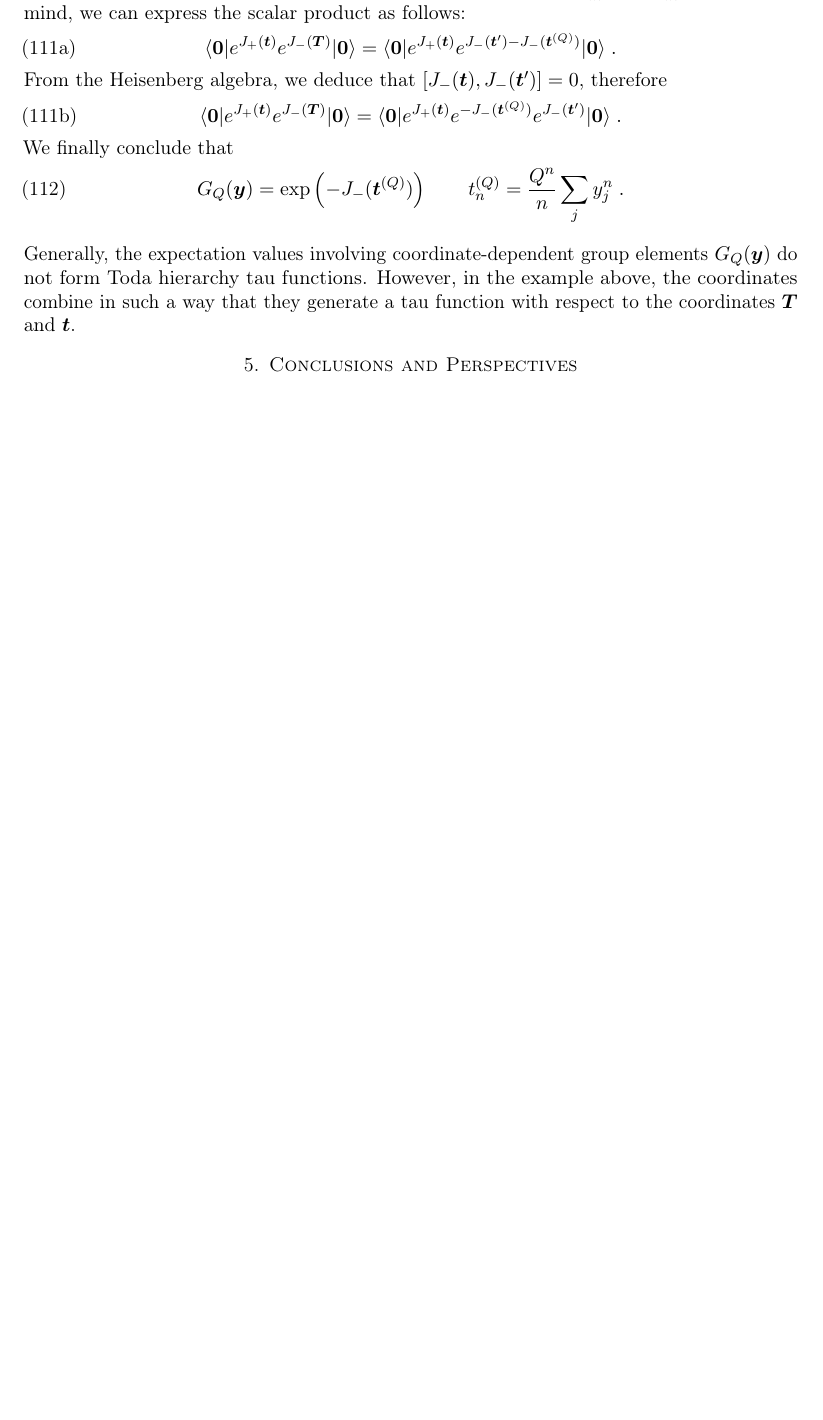
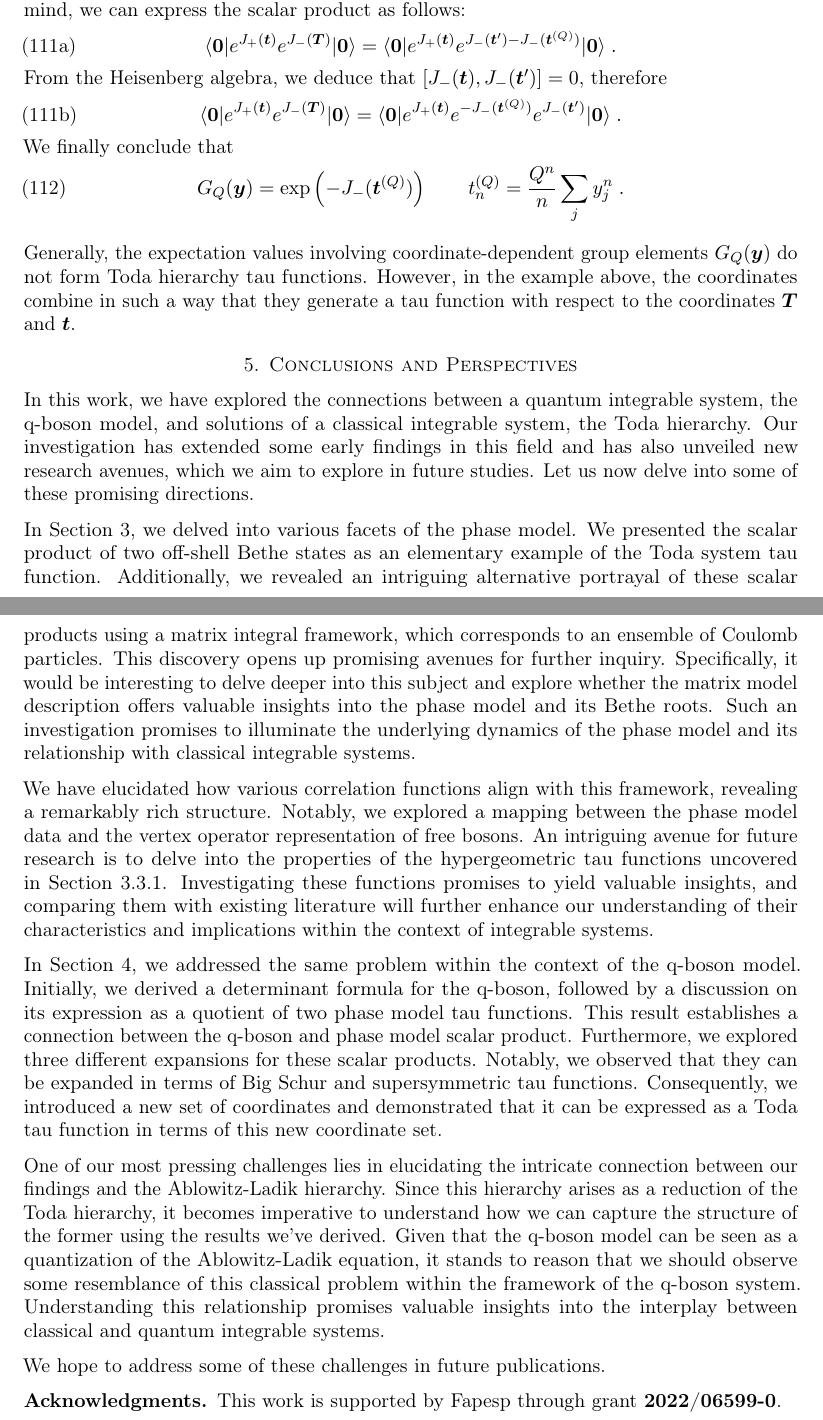
Before and after one commit to thraraujo/q-bosons, a LaTeX paper (draft.tex): part of page 17 of 17 before the commit and two parts of pages 17 and 18 of 18 after it, the two joined at a grey line, cut so that both start at the same text, the shorter picture padded with empty space. Compiled offline with pdfLaTeX.

Commit message:
finish paper

```diff
--- a/draft.tex
+++ b/draft.tex
@@ -1304,37 +1311,66 @@ coordinates \(\bm{T}\) and \(\bm{t}\).
 \section{Conclusions and Perspectives}
 %*%*%*%*%*%*%*%*%*%*%*%*%*%*%*%*%*%*%*%*%*%*%*%*%*
 
-% Ablowitz-Ladik and Toda hierarchy - reduction -- understands this problem
 
-%Let us now consider the fermionic construction of this tau function. We write
-%the limit \(N,M\to \infty\) of the scalar product
-%\begin{subequations}
-%\begin{equation}
-%  S_Q(\bm{T}, \bm{t}') = \sum_{\mu} s_\mu(\bm{T}) s_\mu(\bm{t}')
-%\end{equation}
-%that is quite quite trivial from the viewpoint of the free fermion construction,
-%\begin{equation}
-%  S_Q(\bm{T}, \bm{t}') = \bra{\bm{0}} e^{\bm{J}_+(\bm{T})} e^{\bm{J}_-(\bm{t}')} \ket{\bm{0}}\; .
-%\end{equation}
-%
-%Moreover, we also know that
-%\begin{equation}
-%  S_Q(\bm{t}, \bm{t}') = \sum_{\mu\nu} c_{\mu\nu} s_\mu(\bm{t}) s_\mu(\bm{t}')
-%\end{equation}
-%where \(n t = \sum_j x^n_j\) and \(n t' = \sum_j y^n_j\) are Miwa coordinates, then
-%\begin{equation}
-%  S_Q(\bm{t}, \bm{t}') = \bra{\bm{0}} e^{J_+(\bm{t})} G_Q  e^{J_-(\bm{t}')} \ket{\bm{0}}
-%\end{equation}
-%and \(G_Q \in GL(\infty)\) that depends on \(Q\). We could also think of \(G_Q\)
-%as a twist
-%\(G_Q = e^{Q H} G e^{-Q H}\), with the action of \(H\in \mathfrak{gl}(\infty)\)
-%on ordinary fermions generating the Q-fermions.
-%\marginpar[left]{\tiny Investigate this\\ twists}
-%\end{subequations}
-%
-%It seems that we have some different representations for this tau function,
-%and it is worth investigating what is happening here. That is what we want
-%to do now.
+
+
+In this work, we have explored the connections between a quantum
+integrable system, the q-boson model, and solutions of a classical
+integrable system, the Toda hierarchy. Our investigation has extended
+some early findings in this field and has also unveiled new research
+avenues, which we aim to explore in future studies.  Let us now delve
+into some of these promising directions.
+
+In Section 3, we delved into various facets of the phase model. We
+presented the scalar product of two off-shell Bethe states as an
+elementary example of the Toda system tau function. Additionally, we
+revealed an intriguing alternative portrayal of these scalar products
+using a matrix integral framework, which corresponds to an ensemble of
+Coulomb particles. This discovery opens up promising avenues for
+further inquiry. Specifically, it would be interesting to delve deeper
+into this subject and explore whether the matrix model description
+offers valuable insights into the phase model and its Bethe
+roots. Such an investigation promises to illuminate the underlying
+dynamics of the phase model and its relationship with classical
+integrable systems.
+
+We have elucidated how various correlation functions align with this
+framework, revealing a remarkably rich structure. Notably, we explored
+a mapping between the phase model data and the vertex operator
+representation of free bosons. An intriguing avenue for future
+research is to delve into the properties of the hypergeometric tau
+functions uncovered in Section 3.3.1. Investigating these functions
+promises to yield valuable insights, and comparing them with existing
+literature will further enhance our understanding of their
+characteristics and implications within the context of integrable
+systems.
+
+In Section 4, we addressed the same problem within the context of the
+q-boson model. Initially, we derived a determinant formula for the
+q-boson, followed by a discussion on its expression as a quotient of
+two phase model tau functions. This result establishes a connection
+between the q-boson and phase model scalar product. Furthermore, we
+explored three different expansions for these scalar products. Notably, we
+observed that they can be expanded in terms of Big Schur and
+supersymmetric tau functions. Consequently, we introduced a new set of
+coordinates and demonstrated that it can be expressed as a Toda tau
+function in terms of this new coordinate set.
+
+One of our most pressing challenges lies in elucidating the intricate
+connection between our findings and the Ablowitz-Ladik
+hierarchy. Since this hierarchy arises as a reduction of the Toda
+hierarchy, it becomes imperative to understand how we can capture the
+structure of the former using the results we've derived. Given that
+the q-boson model can be seen as a quantization of the Ablowitz-Ladik
+equation, it stands to reason that we should observe some resemblance of
+this classical problem within the framework of the q-boson
+system. Understanding this relationship promises valuable insights
+into the interplay between classical and quantum integrable systems.
+
+We hope to address some of these challenges in future publications.
+
+\subsection*{Acknowledgments}
+This work is supported by Fapesp through grant \textbf{2022/06599-0}.
 
 \printbibliography
 
```
Also changed, not shown: draft.tex (17 more changed lines).
